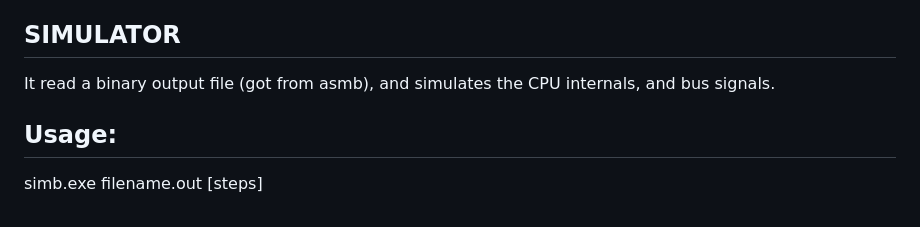
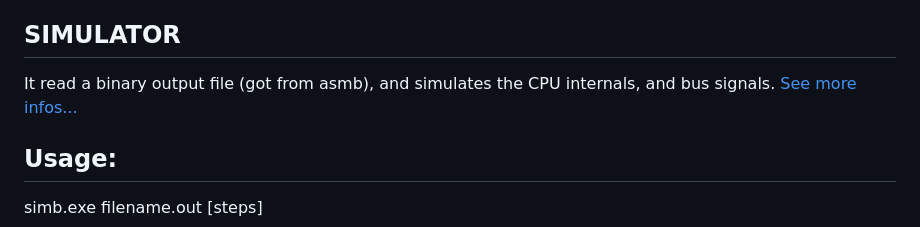
Before and after one commit to bfarago/bjtcputoolchain, a Markdown page: README.md, the part around the change. Rendered like a GitHub page.

```diff
--- a/README.md
+++ b/README.md
@@ -25,6 +25,7 @@ Usage:
 SIMULATOR
 --------
 It read a binary output file (got from asmb), and simulates the CPU internals, and bus signals.
+[See more infos...](doc/simulator.md)
 
 Usage:
 ------
```
Also changed, not shown: doc/simulator.md (added, +9 -0 lines), doc/ss1.png (added), 5 other files.
